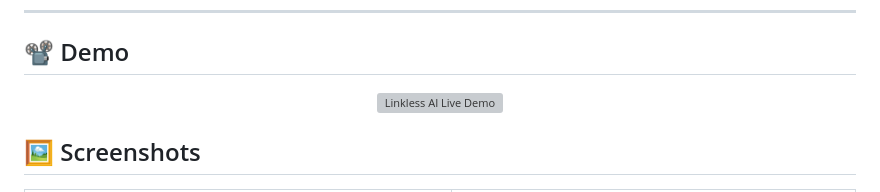
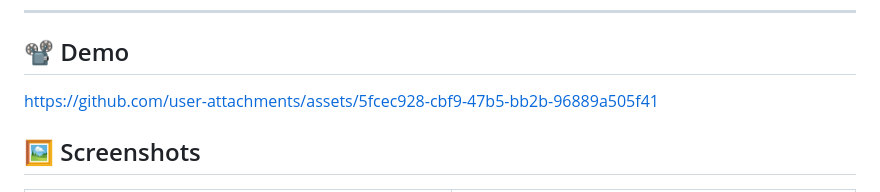
Before and after one commit to frieden300/linkless_ai, a Markdown page: README.md, the part around the change. Rendered like a GitHub page; grey boxes are pictures that could not be loaded.

Commit message:
docs(readme): embed demo video

```diff
--- a/README.md
+++ b/README.md
@@ -29,9 +29,7 @@ Built with Flutter, Dart, Riverpod, GGUF models, and
 
 ## 📽️ Demo
 
-<p align="center">
-  <img src="docs/demo.gif" alt="Linkless AI Live Demo" width="100%">
-</p>
+https://github.com/user-attachments/assets/5fcec928-cbf9-47b5-bb2b-96889a505f41
 
 ## 🖼️ Screenshots
 
```
